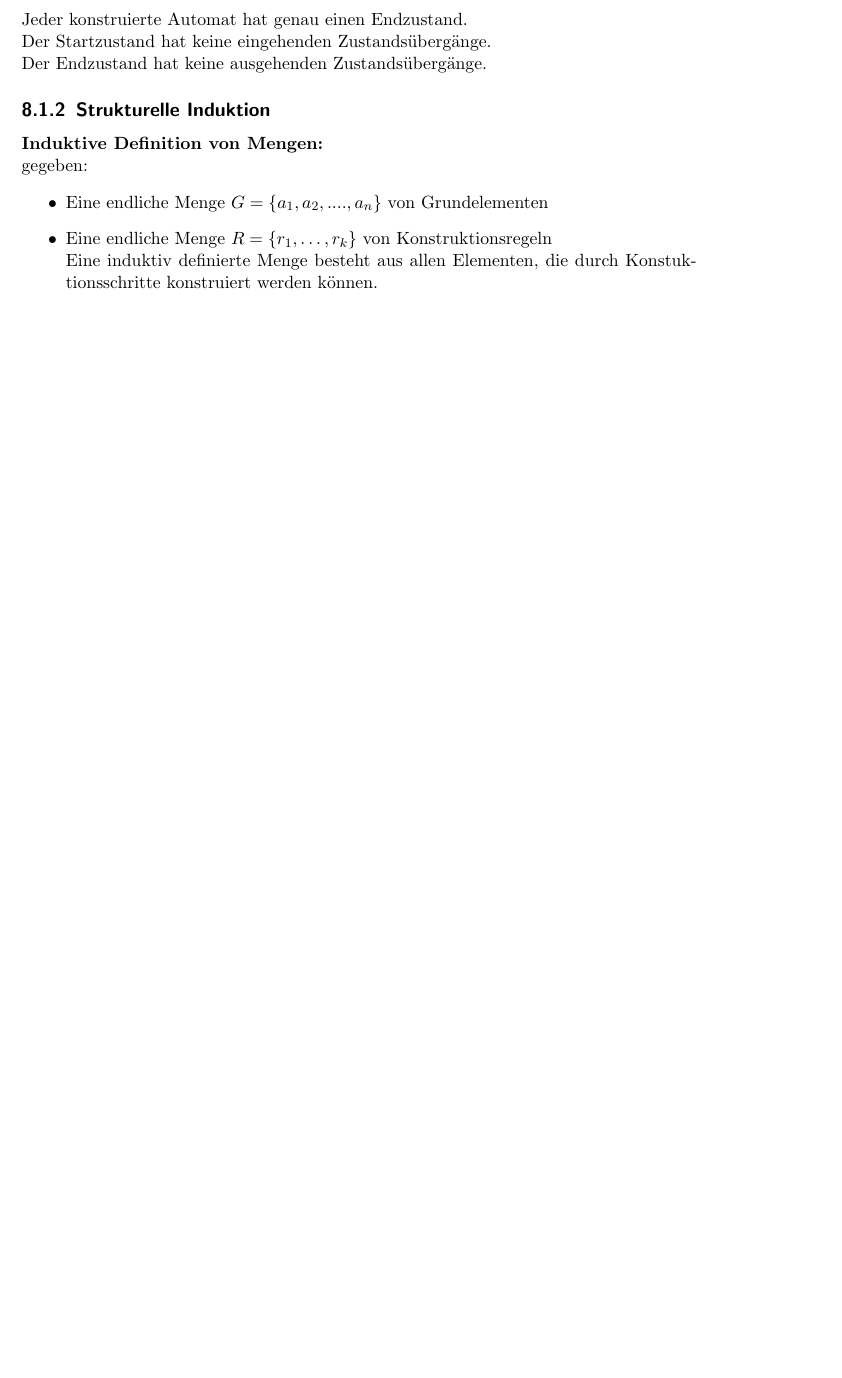
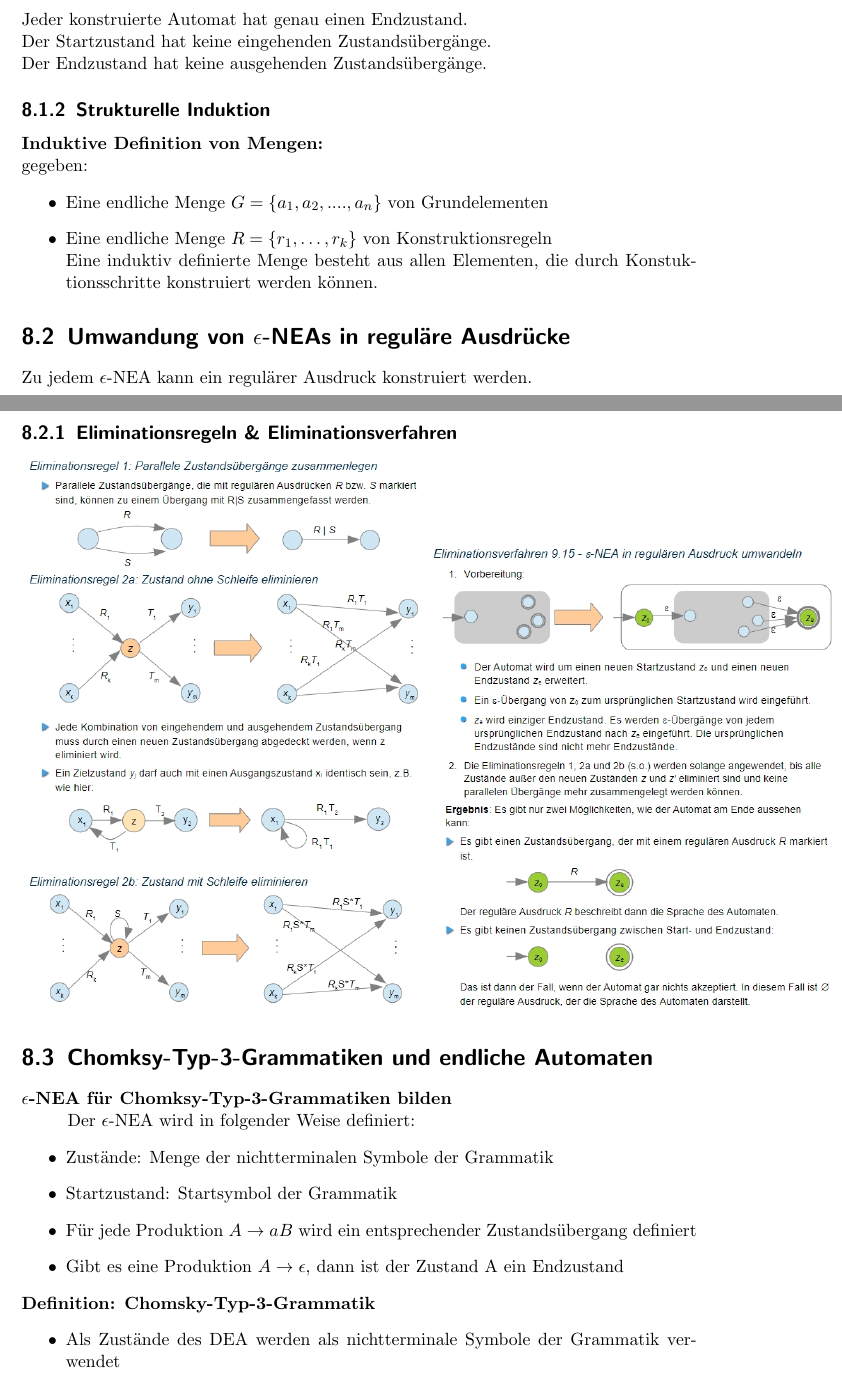
Before and after one commit to ToiletCoders/THU-Summary-SS22, a LaTeX document (Theoretische Informatik/theoinf.tex): part of page 30 of 30 before the commit and two parts of pages 30 and 31 of 32 after it, the two joined at a grey line, cut so that both start at the same text, the shorter picture padded with empty space. Compiled offline with pdfLaTeX.

Commit message:
"Lektion 15"

```diff
--- a/Theoretische Informatik/theoinf.tex
+++ b/Theoretische Informatik/theoinf.tex
@@ -510,4 +510,21 @@ Induktive Konstruktion eines $\epsilon$-NEA zu regulärem Ausdruck
     \item Eine endliche Menge $R=\{r_1,\dots,r_k\} $ von Konstruktionsregeln
     \\Eine induktiv definierte Menge besteht aus allen Elementen, die durch Konstuktionsschritte konstruiert werden können.
 \end{itemize}
-%Lektion 15:
+\section{Umwandung von $\epsilon$-NEAs in reguläre Ausdrücke}
+Zu jedem $\epsilon$-NEA kann ein regulärer Ausdruck konstruiert werden.
+\subsection{Eliminationsregeln \& Eliminationsverfahren}
+\includegraphics[width=0.6\textwidth]{"graphics/Eliminationsregeln"}
+\includegraphics[width=0.6\textwidth]{"graphics/Eliminationsverfahren"}
+\section{Chomksy-Typ-3-Grammatiken und endliche Automaten}
+\textbf{$\epsilon$-NEA für Chomksy-Typ-3-Grammatiken bilden}
+\\\tab Der $\epsilon$-NEA wird in folgender Weise definiert:
+\begin{itemize}
+    \item Zustände: Menge der nichtterminalen Symbole der Grammatik
+    \item Startzustand: Startsymbol der Grammatik
+    \item Für jede Produktion $A \rightarrow aB$ wird ein entsprechender Zustandsübergang definiert
+    \item Gibt es eine Produktion $A \rightarrow \epsilon$, dann ist der Zustand A ein Endzustand
+\end{itemize}
+\textbf{Definition: Chomsky-Typ-3-Grammatik}
+\begin{itemize}
+    \item Als Zustände des DEA werden als nichtterminale Symbole der Grammatik verwendet
+    \item Der Startzustand ist das Startsymbol
```
Also changed, not shown: Theoretische Informatik/graphics/Eliminationsregeln.jpg (added), Theoretische Informatik/graphics/Eliminationsverfahren.jpg (added), Theoretische Informatik/theoinf.pdf, Theoretische Informatik/theoinf.tex (3 more changed lines).
